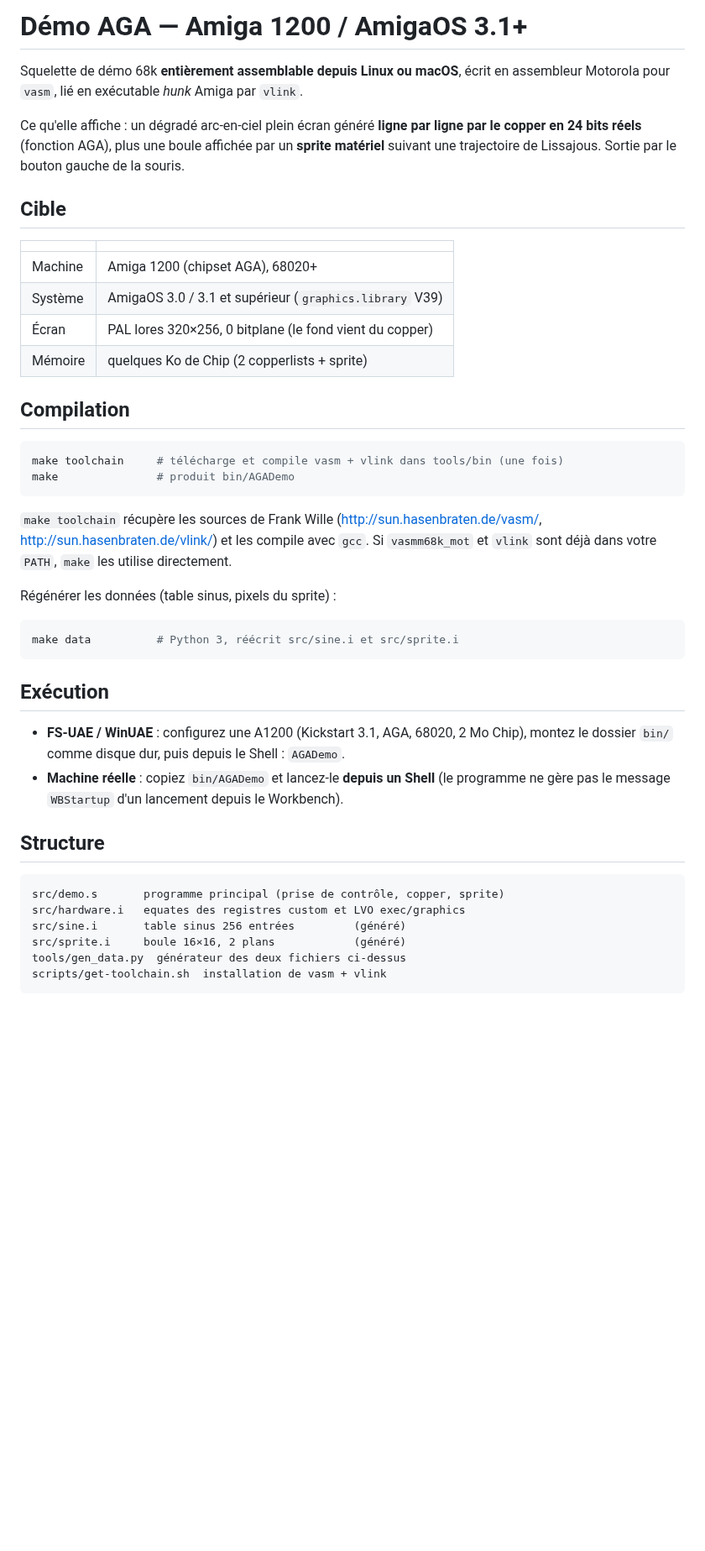
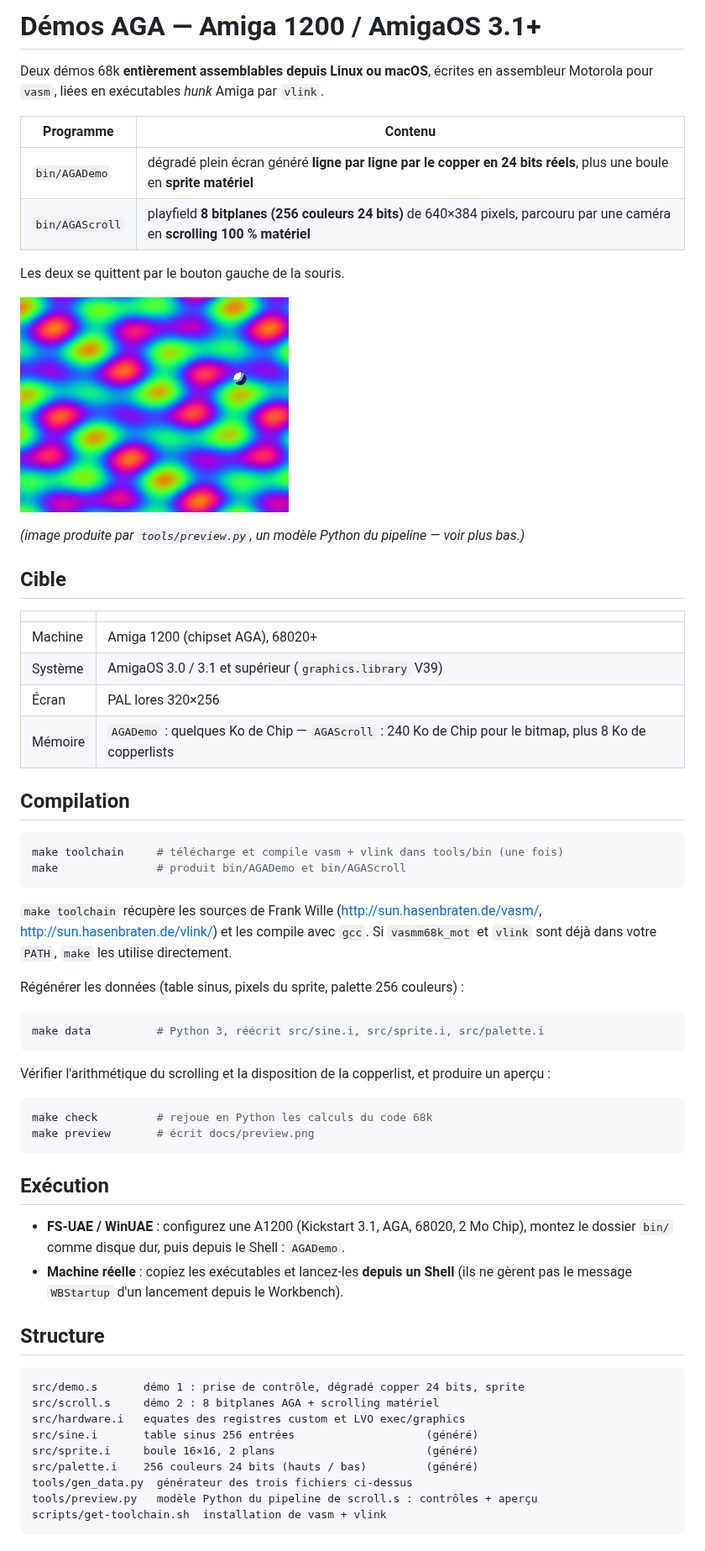
Before and after one commit to infoaicinformatique/cryptefaerghail, a Markdown page: README.md, the part around one of its changes. Shown at 84% size. GitHub-like rendering; pictures changed too: docs/preview.png (added); blank space fills up the shorter version.

````diff
--- a/README.md
+++ b/README.md
@@ -1,12 +1,19 @@
-# Démo AGA — Amiga 1200 / AmigaOS 3.1+
+# Démos AGA — Amiga 1200 / AmigaOS 3.1+
 
-Squelette de démo 68k **entièrement assemblable depuis Linux ou macOS**, écrit
-en assembleur Motorola pour `vasm`, lié en exécutable *hunk* Amiga par `vlink`.
+Deux démos 68k **entièrement assemblables depuis Linux ou macOS**, écrites en
+assembleur Motorola pour `vasm`, liées en exécutables *hunk* Amiga par `vlink`.
 
-Ce qu'elle affiche : un dégradé arc-en-ciel plein écran généré **ligne par
-ligne par le copper en 24 bits réels** (fonction AGA), plus une boule affichée
-par un **sprite matériel** suivant une trajectoire de Lissajous. Sortie par le
-bouton gauche de la souris.
+| Programme | Contenu |
+|---|---|
+| `bin/AGADemo` | dégradé plein écran généré **ligne par ligne par le copper en 24 bits réels**, plus une boule en **sprite matériel** |
+| `bin/AGAScroll` | playfield **8 bitplanes (256 couleurs 24 bits)** de 640×384 pixels, parcouru par une caméra en **scrolling 100 % matériel** |
+
+Les deux se quittent par le bouton gauche de la souris.
+
+![Aperçu de AGAScroll](docs/preview.png)
+
+*(image produite par `tools/preview.py`, un modèle Python du pipeline — voir
+plus bas.)*
 
 ## Cible
 
@@ -14,14 +21,14 @@ bouton gauche de la souris.
 |---|---|
 | Machine | Amiga 1200 (chipset AGA), 68020+ |
 | Système | AmigaOS 3.0 / 3.1 et supérieur (`graphics.library` V39) |
-| Écran | PAL lores 320×256, 0 bitplane (le fond vient du copper) |
-| Mémoire | quelques Ko de Chip (2 copperlists + sprite) |
+| Écran | PAL lores 320×256 |
+| Mémoire | `AGADemo` : quelques Ko de Chip — `AGAScroll` : 240 Ko de Chip pour le bitmap, plus 8 Ko de copperlists |
 
 ## Compilation
 
 ```sh
 make toolchain     # télécharge et compile vasm + vlink dans tools/bin (une fois)
-make               # produit bin/AGADemo
+make               # produit bin/AGADemo et bin/AGAScroll
 ```
 
 `make toolchain` récupère les sources de Frank Wille
@@ -29,10 +36,18 @@ make               # produit bin/AGADemo
 compile avec `gcc`. Si `vasmm68k_mot` et `vlink` sont déjà dans votre `PATH`,
 `make` les utilise directement.
 
-Régénérer les données (table sinus, pixels du sprite) :
+Régénérer les données (table sinus, pixels du sprite, palette 256 couleurs) :
 
 ```sh
-make data          # Python 3, réécrit src/sine.i et src/sprite.i
+make data          # Python 3, réécrit src/sine.i, src/sprite.i, src/palette.i
+```
+
+Vérifier l'arithmétique du scrolling et la disposition de la copperlist, et
+produire un aperçu :
+
+```sh
+make check         # rejoue en Python les calculs du code 68k
+make preview       # écrit docs/preview.png
 ```
 
 ## Exécution
@@ -40,18 +55,20 @@ make data          # Python 3, réécrit src/sine.i et src/sprite.i
 - **FS-UAE / WinUAE** : configurez une A1200 (Kickstart 3.1, AGA, 68020, 2 Mo
   Chip), montez le dossier `bin/` comme disque dur, puis depuis le Shell :
   `AGADemo`.
-- **Machine réelle** : copiez `bin/AGADemo` et lancez-le **depuis un Shell**
-  (le programme ne gère pas le message `WBStartup` d'un lancement depuis le
-  Workbench).
+- **Machine réelle** : copiez les exécutables et lancez-les **depuis un Shell**
+  (ils ne gèrent pas le message `WBStartup` d'un lancement depuis le Workbench).
 
 ## Structure
 
 ```
-src/demo.s       programme principal (prise de contrôle, copper, sprite)
+src/demo.s       démo 1 : prise de contrôle, dégradé copper 24 bits, sprite
+src/scroll.s     démo 2 : 8 bitplanes AGA + scrolling matériel
 src/hardware.i   equates des registres custom et LVO exec/graphics
-src/sine.i       table sinus 256 entrées         (généré)
-src/sprite.i     boule 16×16, 2 plans            (généré)
-tools/gen_data.py  générateur des deux fichiers ci-dessus
+src/sine.i       table sinus 256 entrées                    (généré)
+src/sprite.i     boule 16×16, 2 plans                       (généré)
+src/palette.i    256 couleurs 24 bits (hauts / bas)         (généré)
+tools/gen_data.py  générateur des trois fichiers ci-dessus
+tools/preview.py   modèle Python du pipeline de scroll.s : contrôles + aperçu
 scripts/get-toolchain.sh  installation de vasm + vlink
 ```
 
````
Also changed, not shown: other parts of README.md (+53 -2 lines), 7 other files.
